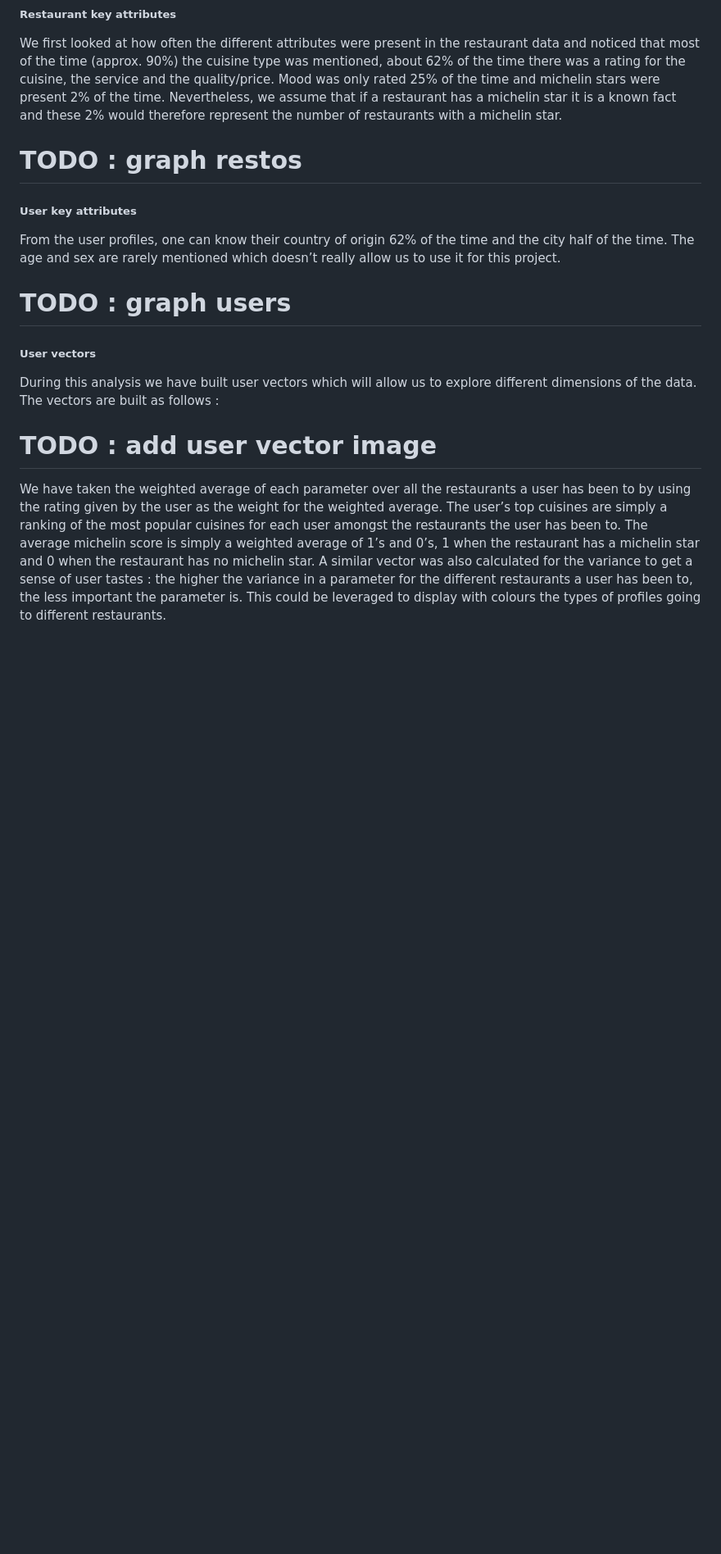
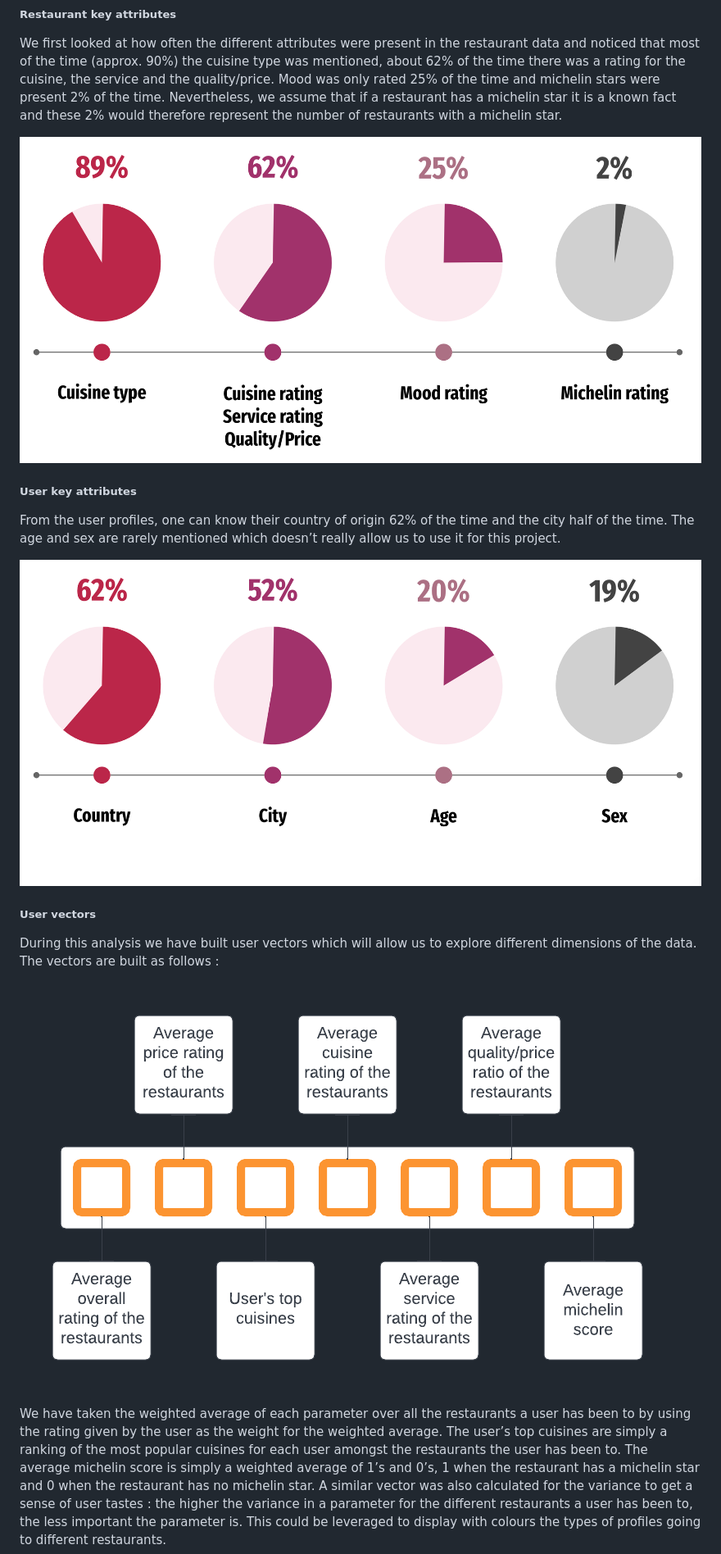
Before and after one commit to areisde/datalcoholics.io, a Markdown page: README.md, the part around the change printed below. Shown: that part at 82% size. Rendered like a GitHub page; pictures changed too: imgs/restaurants_stats.png (added), imgs/user_vector_diagram.png (added), imgs/users_stats.png (added); blank space fills up the shorter version.

Commit message:
readme v1

```diff
--- a/README.md
+++ b/README.md
@@ -33,17 +33,17 @@ Our visualization aims to address this issue at a local scale, i.e, in the area
 ##### Restaurant key attributes
 We first looked at how often the different attributes were present in the restaurant data and noticed that most of the time (approx. 90%) the cuisine type was mentioned, about 62% of the time there was a rating for the cuisine, the service and the quality/price. Mood was only rated 25% of the time and michelin stars were present 2% of the time. Nevertheless, we assume that if a restaurant has a michelin star it is a known fact and these 2% would therefore represent the number of restaurants with a michelin star.
 
-# TODO : graph restos
+![Restaurants stats](/imgs/restaurants_stats.png)
 
 ##### User key attributes
 From the user profiles, one can know their country of origin 62% of the time and the city half of the time. The age and sex are rarely mentioned which doesn’t really allow us to use it for this project.
 
-# TODO : graph users
+![Users stats](/imgs/users_stats.png)
 
 ##### User vectors
 During this analysis we have built user vectors which will allow us to explore different dimensions of the data. The vectors are built as follows :
 
-# TODO : add user vector image
+![Users vectors](/imgs/user_vector_diagram.png)
 
 We have taken the weighted average of each parameter over all the restaurants a user has been to by using the rating given by the user as the weight for the weighted average. The user’s top cuisines are simply a ranking of the most popular cuisines for each user amongst the restaurants the user has been to. The average michelin score is simply a weighted average of 1’s and 0’s, 1 when the restaurant has a michelin star and 0 when the restaurant has no michelin star. A similar vector was also calculated for the variance to get a sense of user tastes : the higher the variance in a parameter for the different restaurants a user has been to, the less important the parameter is. This could be leveraged to display with colours the types of profiles going to different restaurants.
 
```
Also changed, not shown: other parts of README.md (+8 -10 lines), imgs/dataset_table.png (added).
